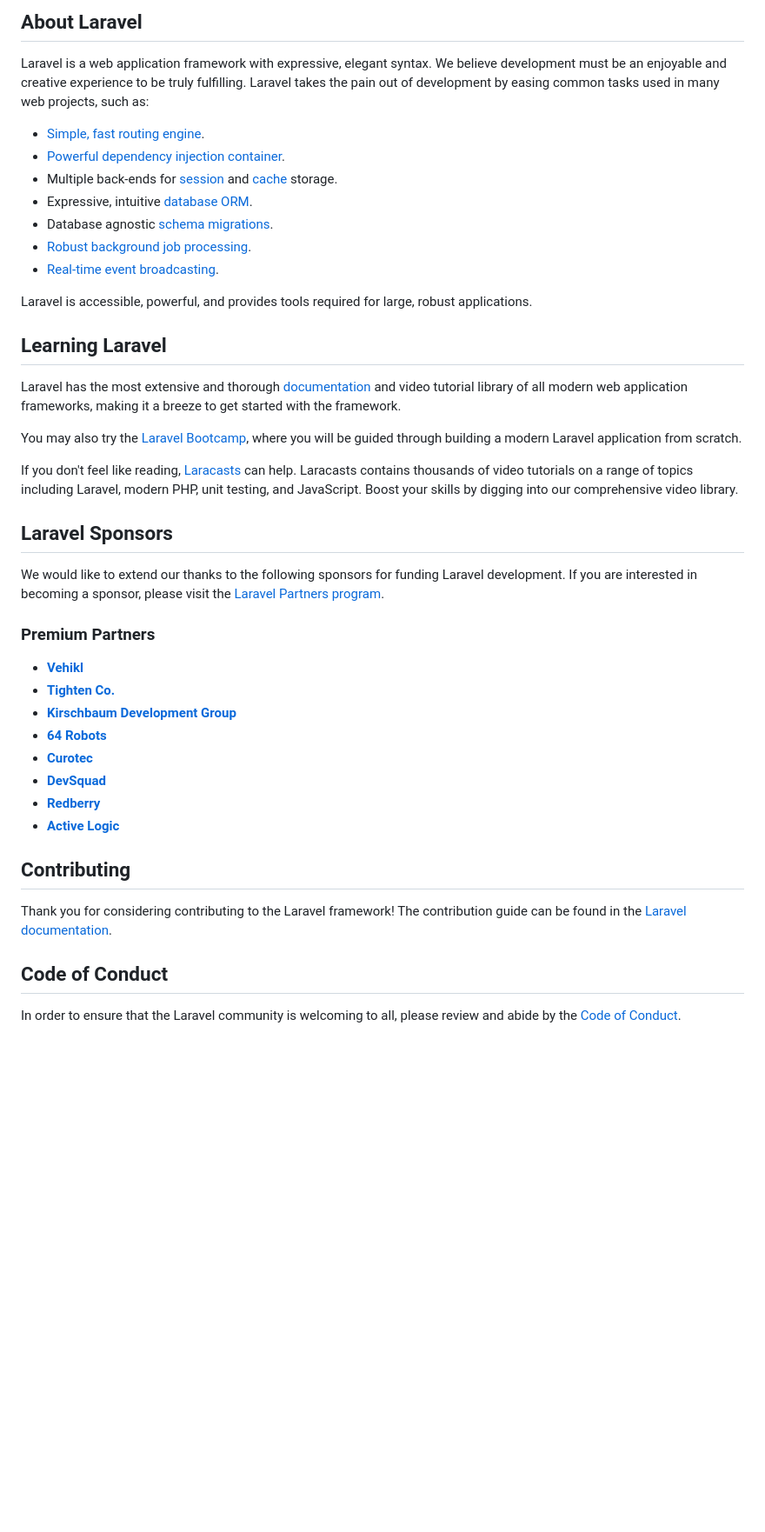
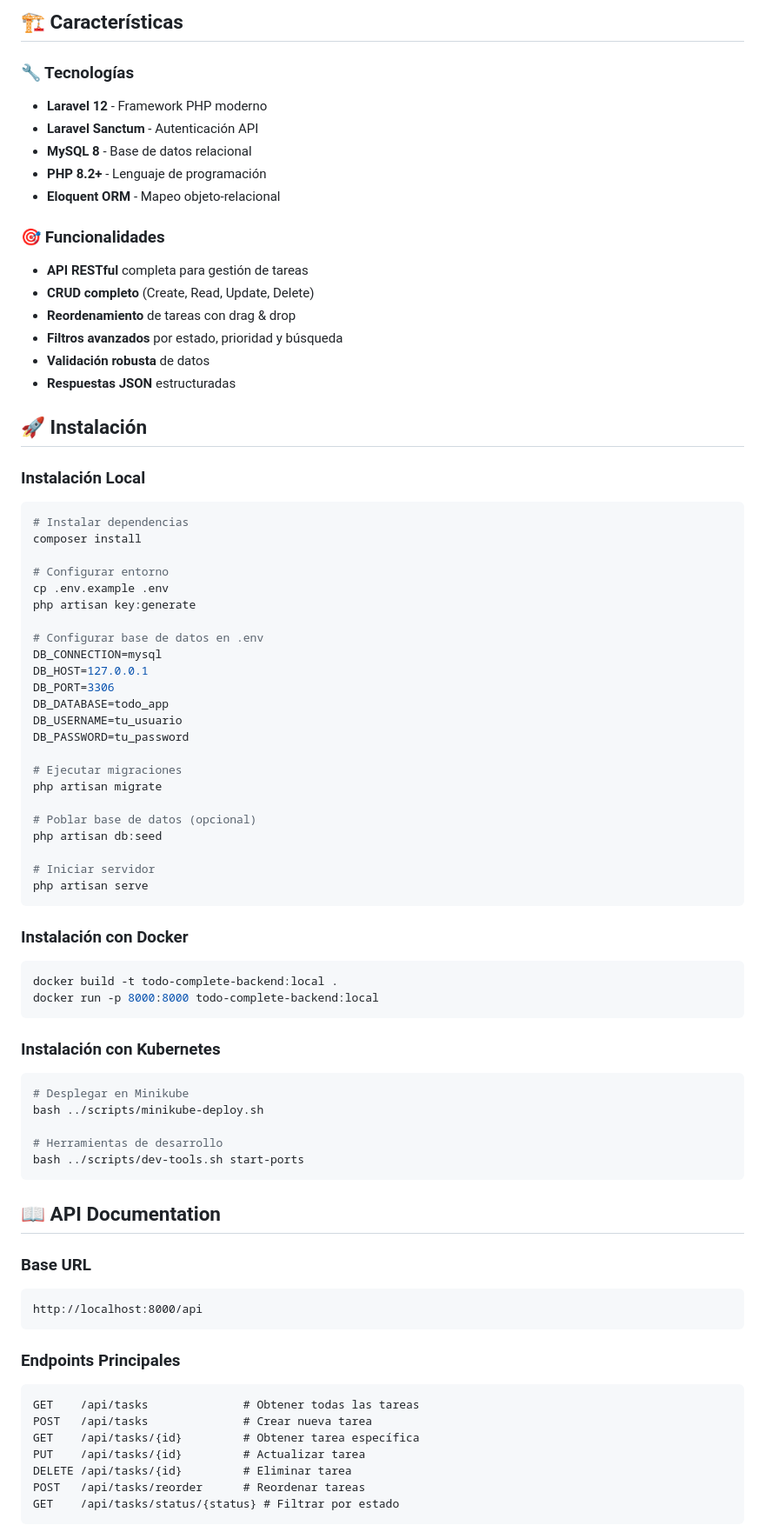
Before and after one commit to juanhuamani/To-Do-Complete-App, a Markdown page: backend/README.md, the part around one of its changes. Shown at 87% size. Rendered like a GitHub page; blank space fills up the shorter version.

````diff
--- a/backend/README.md
+++ b/backend/README.md
@@ -9,46 +4,80 @@
 
-## About Laravel
+## 🏗️ Características
 
-Laravel is a web application framework with expressive, elegant syntax. We believe development must be an enjoyable and creative experience to be truly fulfilling. Laravel takes the pain out of development by easing common tasks used in many web projects, such as:
+### 🔧 Tecnologías
+- **Laravel 12** - Framework PHP moderno
+- **Laravel Sanctum** - Autenticación API
+- **MySQL 8** - Base de datos relacional
+- **PHP 8.2+** - Lenguaje de programación
+- **Eloquent ORM** - Mapeo objeto-relacional
 
-- [Simple, fast routing engine](https://laravel.com/docs/routing).
-- [Powerful dependency injection container](https://laravel.com/docs/container).
-- Multiple back-ends for [session](https://laravel.com/docs/session) and [cache](https://laravel.com/docs/cache) storage.
-- Expressive, intuitive [database ORM](https://laravel.com/docs/eloquent).
-- Database agnostic [schema migrations](https://laravel.com/docs/migrations).
-- [Robust background job processing](https://laravel.com/docs/queues).
-- [Real-time event broadcasting](https://laravel.com/docs/broadcasting).
+### 🎯 Funcionalidades
+- **API RESTful** completa para gestión de tareas
+- **CRUD completo** (Create, Read, Update, Delete)
+- **Reordenamiento** de tareas con drag & drop
+- **Filtros avanzados** por estado, prioridad y búsqueda
+- **Validación robusta** de datos
+- **Respuestas JSON** estructuradas
 
-Laravel is accessible, powerful, and provides tools required for large, robust applications.
+## 🚀 Instalación
 
-## Learning Laravel
+### Instalación Local
+```bash
+# Instalar dependencias
+composer install
 
-Laravel has the most extensive and thorough [documentation](https://laravel.com/docs) and video tutorial library of all modern web application frameworks, making it a breeze to get started with the framework.
+# Configurar entorno
+cp .env.example .env
+php artisan key:generate
 
-You may also try the [Laravel Bootcamp](https://bootcamp.laravel.com), where you will be guided through building a modern Laravel application from scratch.
+# Configurar base de datos en .env
+DB_CONNECTION=mysql
+DB_HOST=127.0.0.1
+DB_PORT=3306
+DB_DATABASE=todo_app
+DB_USERNAME=tu_usuario
+DB_PASSWORD=tu_password
 
-If you don't feel like reading, [Laracasts](https://laracasts.com) can help. Laracasts contains thousands of video tutorials on a range of topics including Laravel, modern PHP, unit testing, and JavaScript. Boost your skills by digging into our comprehensive video library.
+# Ejecutar migraciones
+php artisan migrate
 
-## Laravel Sponsors
+# Poblar base de datos (opcional)
+php artisan db:seed
 
-We would like to extend our thanks to the following sponsors for funding Laravel development. If you are interested in becoming a sponsor, please visit the [Laravel Partners program](https://partners.laravel.com).
+# Iniciar servidor
+php artisan serve
+```
 
-### Premium Partners
+### Instalación con Docker
+```bash
+docker build -t todo-complete-backend:local .
+docker run -p 8000:8000 todo-complete-backend:local
+```
 
-- **[Vehikl](https://vehikl.com)**
-- **[Tighten Co.](https://tighten.co)**
-- **[Kirschbaum Development Group](https://kirschbaumdevelopment.com)**
-- **[64 Robots](https://64robots.com)**
-- **[Curotec](https://www.curotec.com/services/technologies/laravel)**
-- **[DevSquad](https://devsquad.com/hire-laravel-developers)**
-- **[Redberry](https://redberry.international/laravel-development)**
-- **[Active Logic](https://activelogic.com)**
+### Instalación con Kubernetes
+```bash
+# Desplegar en Minikube
+bash ../scripts/minikube-deploy.sh
 
-## Contributing
+# Herramientas de desarrollo
+bash ../scripts/dev-tools.sh start-ports
+```
 
-Thank you for considering contributing to the Laravel framework! The contribution guide can be found in the [Laravel documentation](https://laravel.com/docs/contributions).
+## 📖 API Documentation
 
-## Code of Conduct
+### Base URL
+```
+http://localhost:8000/api
+```
 
-In order to ensure that the Laravel community is welcoming to all, please review and abide by the [Code of Conduct](https://laravel.com/docs/contributions#code-of-conduct).
+### Endpoints Principales
+```http
+GET    /api/tasks              # Obtener todas las tareas
+POST   /api/tasks              # Crear nueva tarea
+GET    /api/tasks/{id}         # Obtener tarea específica
+PUT    /api/tasks/{id}         # Actualizar tarea
+DELETE /api/tasks/{id}         # Eliminar tarea
+POST   /api/tasks/reorder      # Reordenar tareas
+GET    /api/tasks/status/{status} # Filtrar por estado
+```
 
````
Also changed, not shown: other parts of backend/README.md (+102 -11 lines), README.md (+47 -2 lines).
